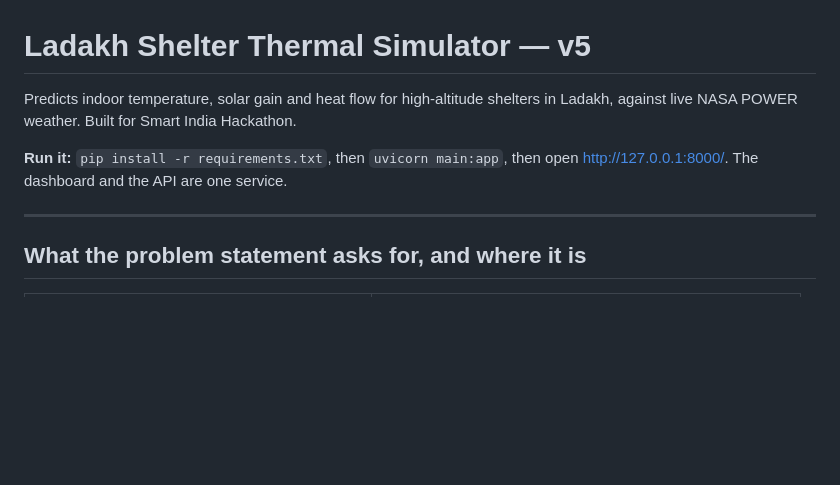
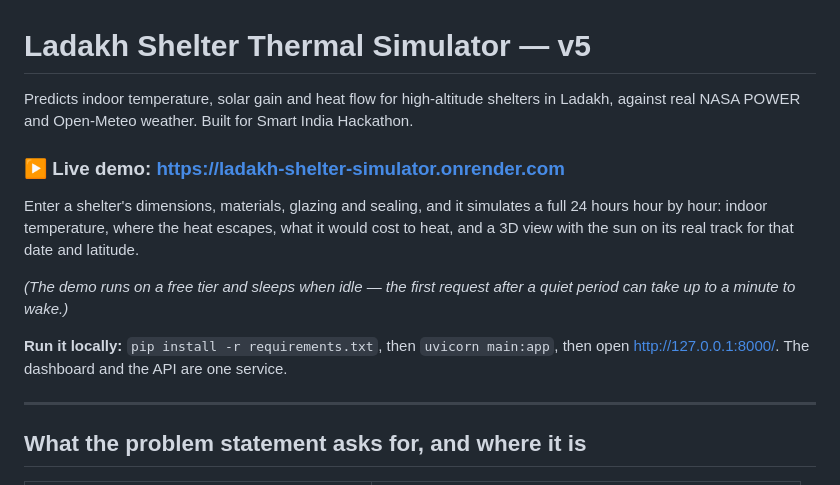
Before and after one commit to mohitbhatt1975-glitch/backend-v.2, a Markdown page: README.md, the part around the change. GitHub-like rendering; blank space fills up the shorter version.

Commit message:
Link the live demo from the README
Anyone arriving from the project submission should reach a working site in one
click, not have to clone and install first.

```diff
--- a/README.md
+++ b/README.md
@@ -1,10 +1,21 @@
 # Ladakh Shelter Thermal Simulator — v5
 
 Predicts indoor temperature, solar gain and heat flow for high-altitude shelters
-in Ladakh, against live NASA POWER weather. Built for Smart India Hackathon.
+in Ladakh, against real NASA POWER and Open-Meteo weather. Built for Smart India
+Hackathon.
 
-**Run it:** `pip install -r requirements.txt`, then `uvicorn main:app`, then open
-<http://127.0.0.1:8000/>. The dashboard and the API are one service.
+### ▶ Live demo: <https://ladakh-shelter-simulator.onrender.com>
+
+Enter a shelter's dimensions, materials, glazing and sealing, and it simulates a
+full 24 hours hour by hour: indoor temperature, where the heat escapes, what it
+would cost to heat, and a 3D view with the sun on its real track for that date
+and latitude.
+
+*(The demo runs on a free tier and sleeps when idle — the first request after a
+quiet period can take up to a minute to wake.)*
+
+**Run it locally:** `pip install -r requirements.txt`, then `uvicorn main:app`,
+then open <http://127.0.0.1:8000/>. The dashboard and the API are one service.
 
 ---
 
```
